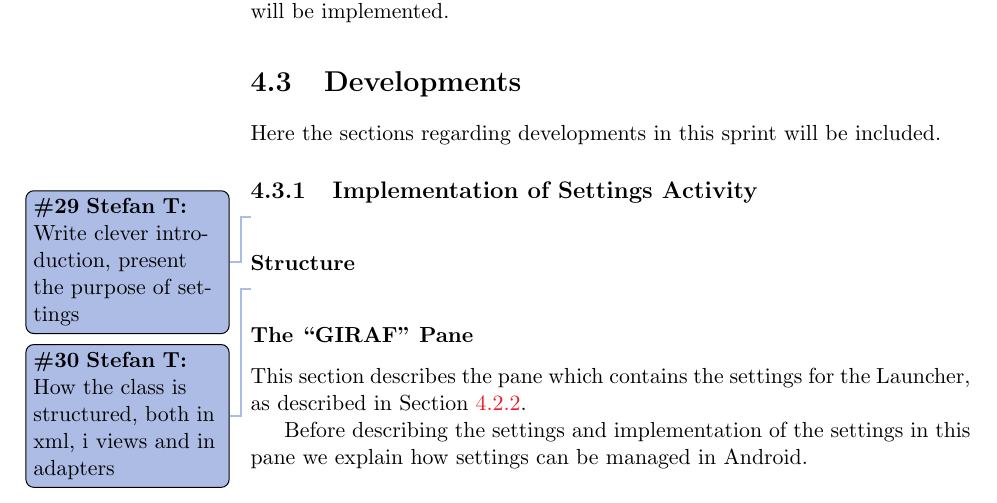
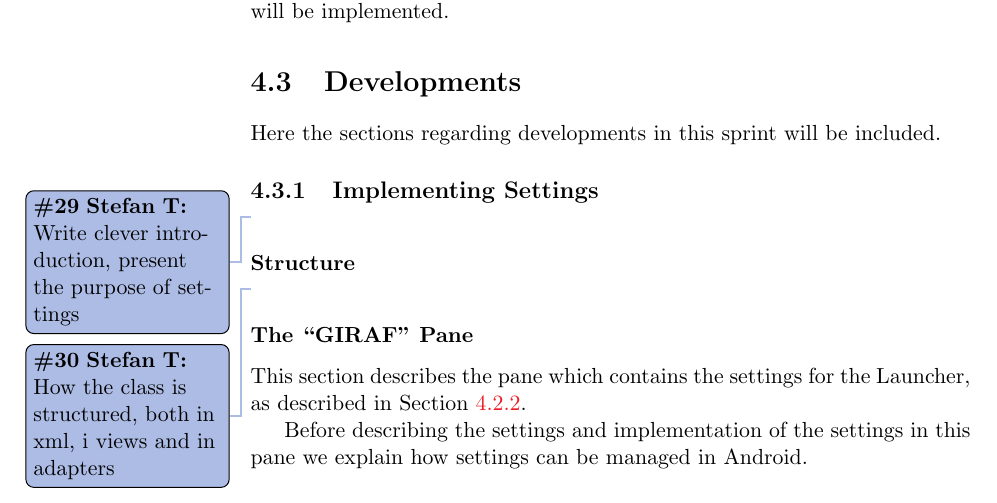
Before and after one commit to frmi/sw605f14-latex, a LaTeX thesis (master.tex, which reads documents/Sprint3/developments/implementationsettingsactivity.tex): part of page 43 of 91, cut so that both start at the same text. Compiled offline with pdfLaTeX.

Commit message:
Changed section title

```diff
--- a/documents/Sprint3/developments/implementationsettingsactivity.tex
+++ b/documents/Sprint3/developments/implementationsettingsactivity.tex
@@ -1,4 +1,4 @@
-\subsection{Implementation of Settings Activity}
+\subsection{Implementing Settings}
 \thilemann{Write clever introduction, present the purpose of settings}
 
 \subsubsection{Structure}
```
